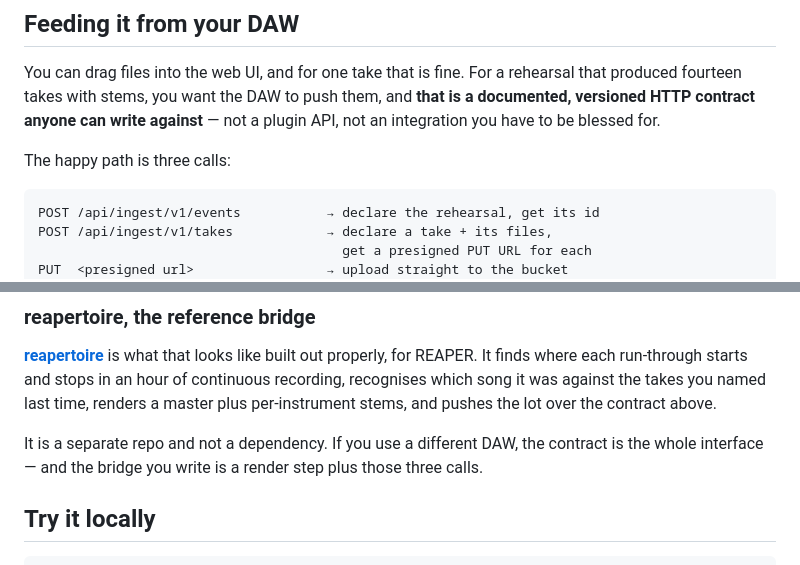
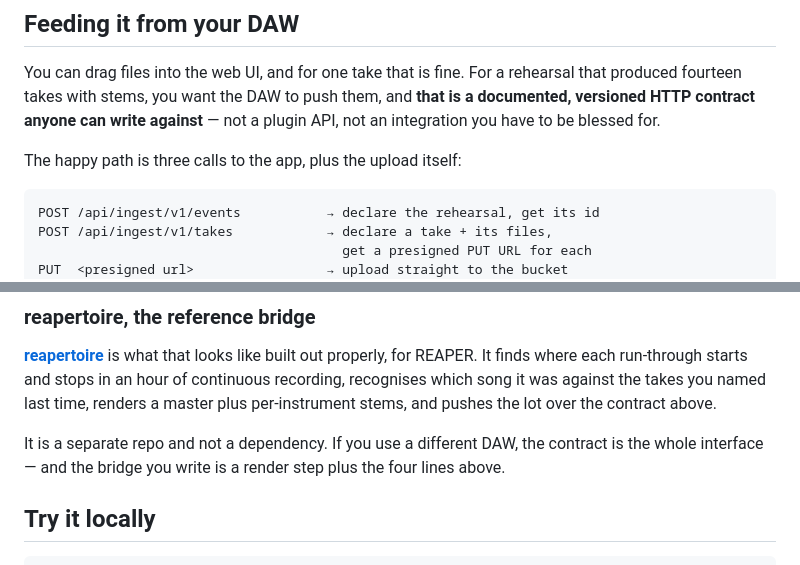
Before and after one commit to bandplate/bandplate, a Markdown page: README.md, 2 parts joined by grey strips. GitHub-like rendering.

Commit message:
docs: three calls to the app, and the upload is not one of them
The block lists four lines under a sentence saying three. The PUT goes
to the bucket, which is the point being made two paragraphs later, so
say so where the block is.

````diff
--- a/README.md
+++ b/README.md
@@ -91,7 +91,7 @@ rehearsal that produced fourteen takes with stems, you want the DAW to push
 them, and **that is a documented, versioned HTTP contract anyone can write
 against** — not a plugin API, not an integration you have to be blessed for.
 
-The happy path is three calls:
+The happy path is three calls to the app, plus the upload itself:
 
 ```
 POST /api/ingest/v1/events           → declare the rehearsal, get its id
@@ -136,7 +136,7 @@ per-instrument stems, and pushes the lot over the contract above.
 
 It is a separate repo and not a dependency. If you use a different DAW, the
 contract is the whole interface — and the bridge you write is a render step
-plus those three calls.
+plus the four lines above.
 
 ## Try it locally
 
````
